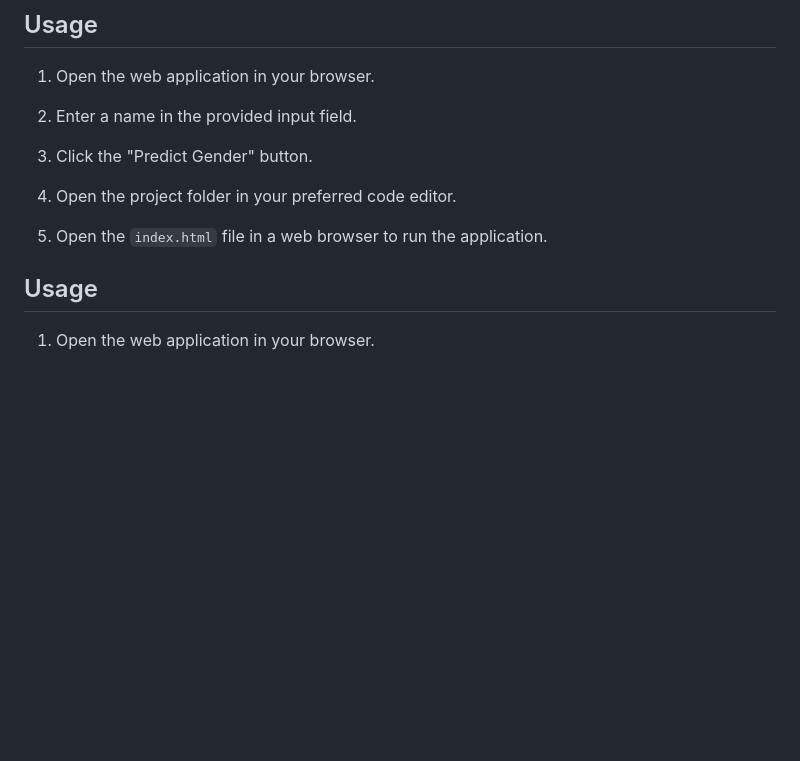
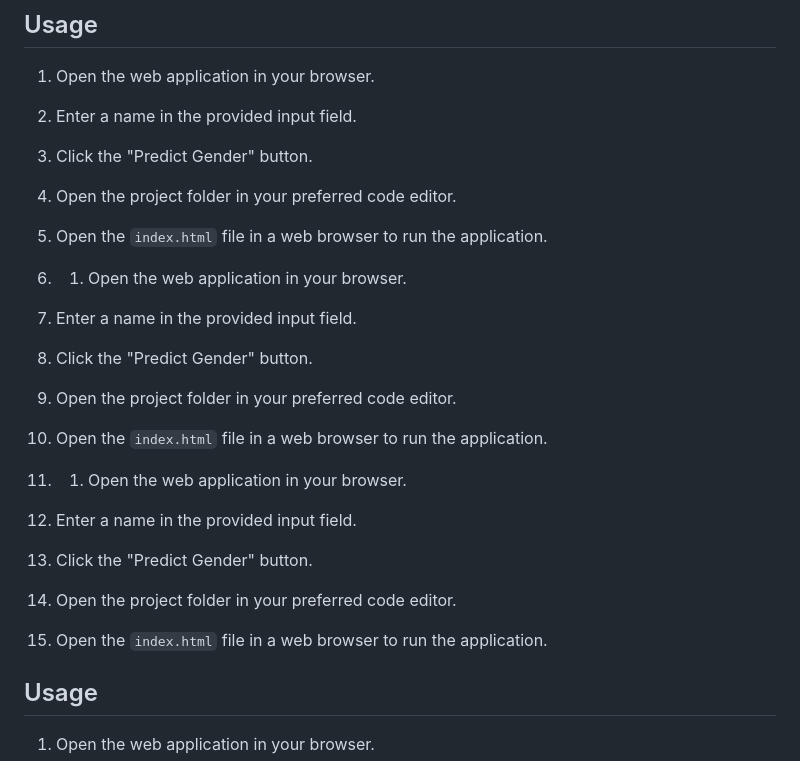
Before and after one commit to lakshya001-AI/Gender_Prediction_By_Name, a Markdown page: README.md, the part around the change. GitHub-like rendering; blank space fills up the shorter version.

```diff
--- a/README.md
+++ b/README.md
@@ -440,6 +440,26 @@ git clone https://github.com/your-username/Gender_Prediction_By_Name.git
 
 3. Open the `index.html` file in a web browser to run the application.
 
+4. 1. Open the web application in your browser.
+
+2. Enter a name in the provided input field.
+
+3. Click the "Predict Gender" button.
+
+2. Open the project folder in your preferred code editor.
+
+3. Open the `index.html` file in a web browser to run the application.
+
+4. 1. Open the web application in your browser.
+
+2. Enter a name in the provided input field.
+
+3. Click the "Predict Gender" button.
+
+2. Open the project folder in your preferred code editor.
+
+3. Open the `index.html` file in a web browser to run the application.
+
 ## Usage
 
 1. Open the web application in your browser.
```
